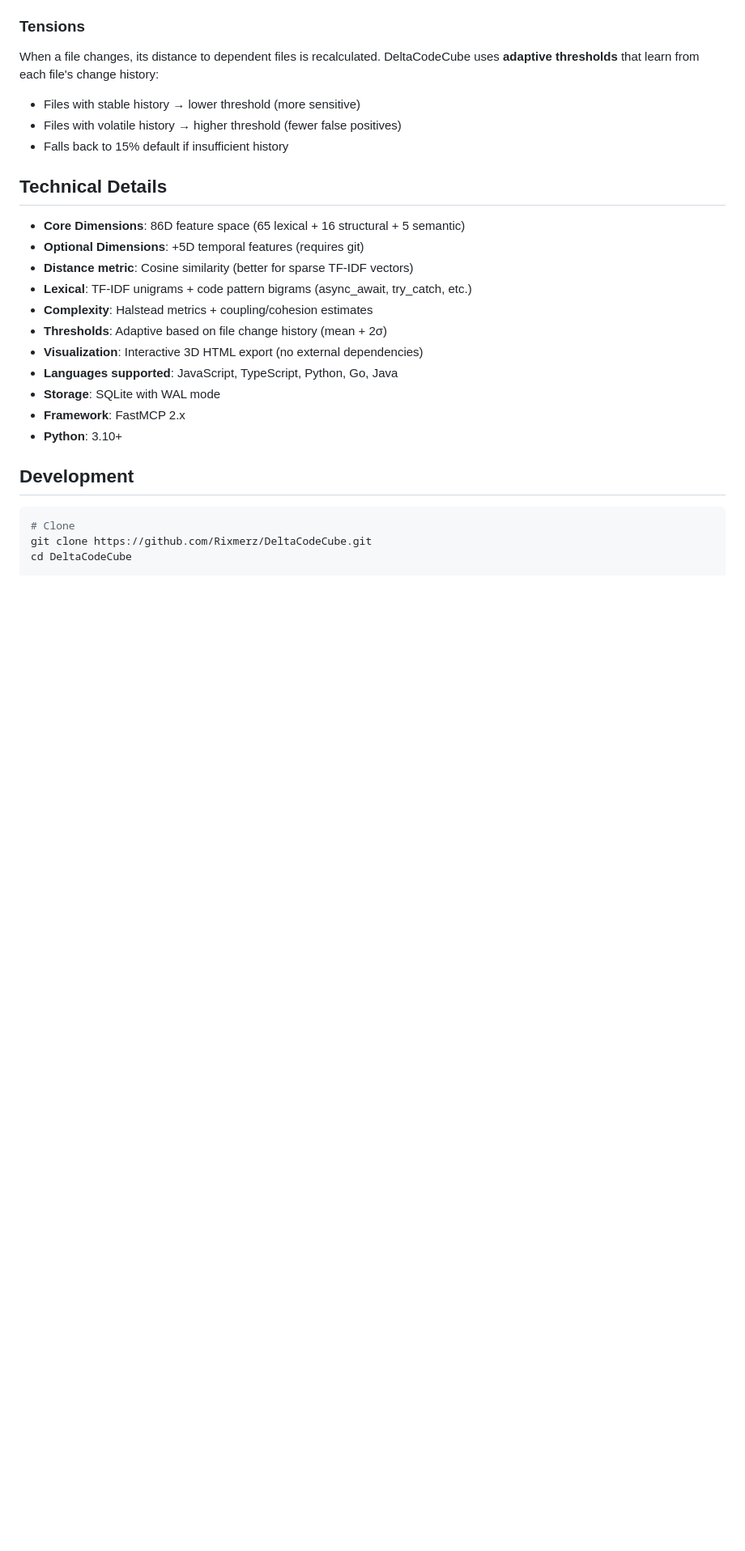
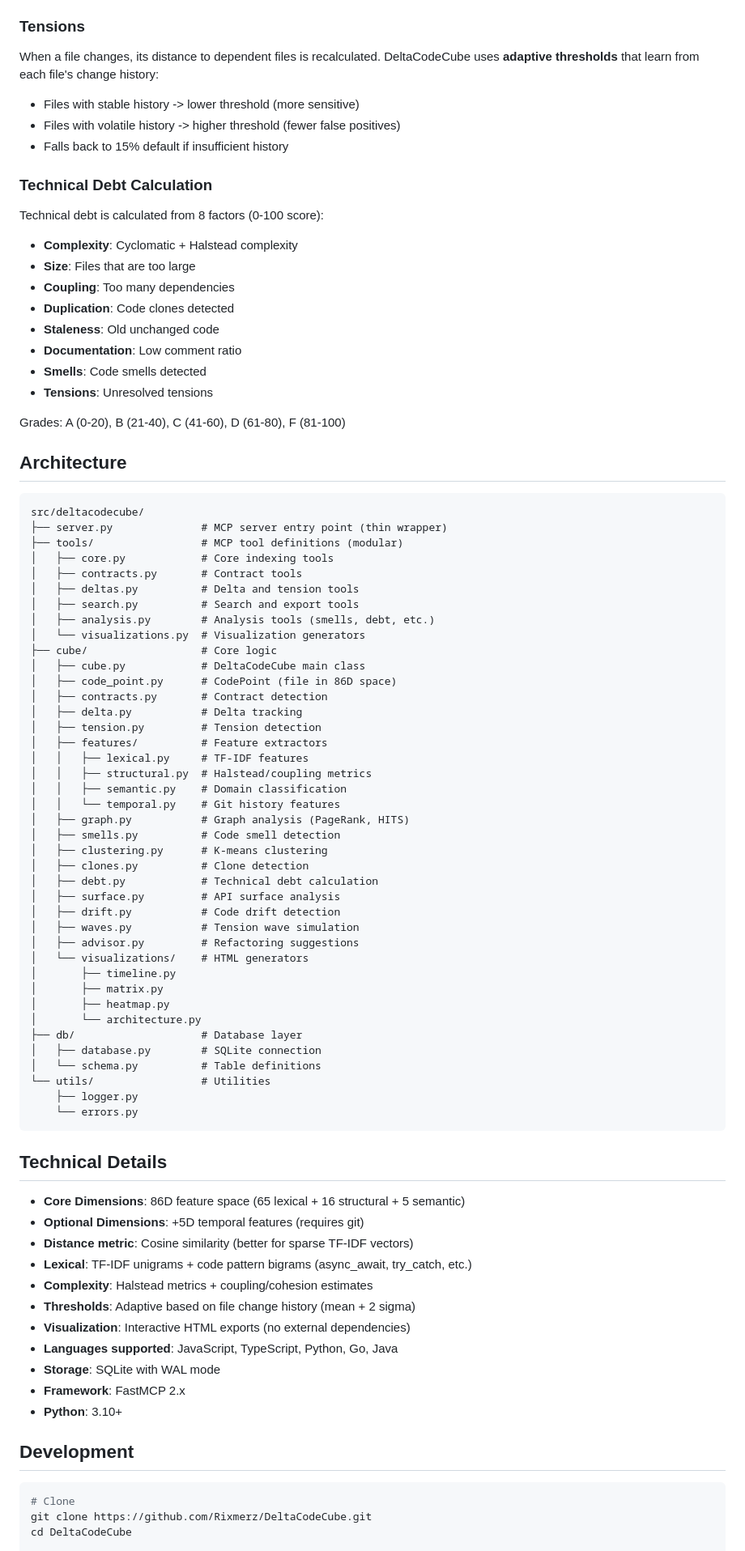
Before and after one commit to Rixmerz/DeltaCodeCube, a Markdown page: README.md, the part around one of its changes. Shown at 81% size. GitHub-like rendering; blank space fills up the shorter version.

````diff
--- a/README.md
+++ b/README.md
@@ -246,9 +285,68 @@ When you re-index a file after changes, a Delta is created recording:
 
 When a file changes, its distance to dependent files is recalculated. DeltaCodeCube uses **adaptive thresholds** that learn from each file's change history:
 
-- Files with stable history → lower threshold (more sensitive)
-- Files with volatile history → higher threshold (fewer false positives)
+- Files with stable history -> lower threshold (more sensitive)
+- Files with volatile history -> higher threshold (fewer false positives)
 - Falls back to 15% default if insufficient history
+
+### Technical Debt Calculation
+
+Technical debt is calculated from 8 factors (0-100 score):
+- **Complexity**: Cyclomatic + Halstead complexity
+- **Size**: Files that are too large
+- **Coupling**: Too many dependencies
+- **Duplication**: Code clones detected
+- **Staleness**: Old unchanged code
+- **Documentation**: Low comment ratio
+- **Smells**: Code smells detected
+- **Tensions**: Unresolved tensions
+
+Grades: A (0-20), B (21-40), C (41-60), D (61-80), F (81-100)
+
+## Architecture
+
+```
+src/deltacodecube/
+├── server.py              # MCP server entry point (thin wrapper)
+├── tools/                 # MCP tool definitions (modular)
+│   ├── core.py            # Core indexing tools
+│   ├── contracts.py       # Contract tools
+│   ├── deltas.py          # Delta and tension tools
+│   ├── search.py          # Search and export tools
+│   ├── analysis.py        # Analysis tools (smells, debt, etc.)
+│   └── visualizations.py  # Visualization generators
+├── cube/                  # Core logic
+│   ├── cube.py            # DeltaCodeCube main class
+│   ├── code_point.py      # CodePoint (file in 86D space)
+│   ├── contracts.py       # Contract detection
+│   ├── delta.py           # Delta tracking
+│   ├── tension.py         # Tension detection
+│   ├── features/          # Feature extractors
+│   │   ├── lexical.py     # TF-IDF features
+│   │   ├── structural.py  # Halstead/coupling metrics
+│   │   ├── semantic.py    # Domain classification
+│   │   └── temporal.py    # Git history features
+│   ├── graph.py           # Graph analysis (PageRank, HITS)
+│   ├── smells.py          # Code smell detection
+│   ├── clustering.py      # K-means clustering
+│   ├── clones.py          # Clone detection
+│   ├── debt.py            # Technical debt calculation
+│   ├── surface.py         # API surface analysis
+│   ├── drift.py           # Code drift detection
+│   ├── waves.py           # Tension wave simulation
+│   ├── advisor.py         # Refactoring suggestions
+│   └── visualizations/    # HTML generators
+│       ├── timeline.py
+│       ├── matrix.py
+│       ├── heatmap.py
+│       └── architecture.py
+├── db/                    # Database layer
+│   ├── database.py        # SQLite connection
+│   └── schema.py          # Table definitions
+└── utils/                 # Utilities
+    ├── logger.py
+    └── errors.py
+```
 
 ## Technical Details
 
@@ -257,8 +355,8 @@ When a file changes, its distance to dependent files is recalculated. DeltaCodeC
 - **Distance metric**: Cosine similarity (better for sparse TF-IDF vectors)
 - **Lexical**: TF-IDF unigrams + code pattern bigrams (async_await, try_catch, etc.)
 - **Complexity**: Halstead metrics + coupling/cohesion estimates
-- **Thresholds**: Adaptive based on file change history (mean + 2σ)
-- **Visualization**: Interactive 3D HTML export (no external dependencies)
+- **Thresholds**: Adaptive based on file change history (mean + 2 sigma)
+- **Visualization**: Interactive HTML exports (no external dependencies)
 - **Languages supported**: JavaScript, TypeScript, Python, Go, Java
 - **Storage**: SQLite with WAL mode
 - **Framework**: FastMCP 2.x
````
Also changed, not shown: other parts of README.md (+55 -16 lines).
